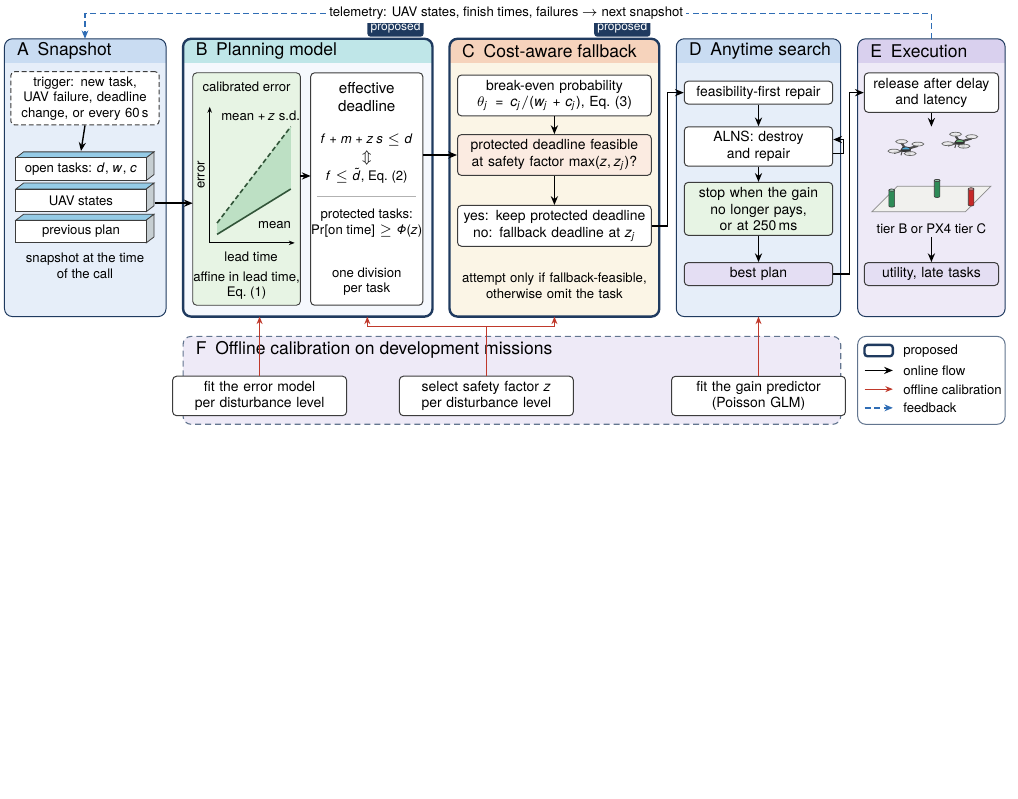
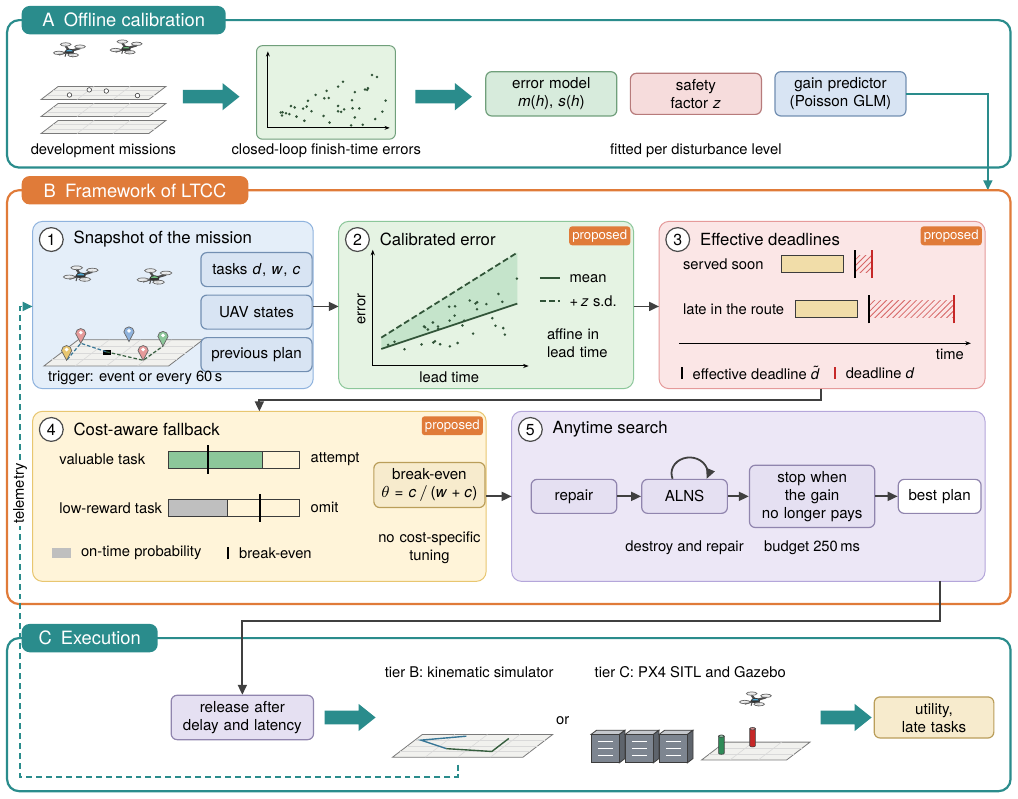
Before and after one commit to highptest1-36/AnytimeSwarm, a LaTeX figure (paper_journal/figures_src/fig_overview.tex): the whole page, the shorter picture padded with empty space. Compiled offline with pdfLaTeX.

Commit message:
Figures 1 and 3 redrawn in a panel layout (offline calibration, five numbered steps, execution), captions and text updated; submission folder rebuilt

```diff
--- a/paper_journal/figures_src/fig_overview.tex
+++ b/paper_journal/figures_src/fig_overview.tex
@@ -34,104 +7,145 @@
-\region{0.1}{2.0}{2.95}{6.9}{pBlue}{hBlue}{A\enspace Snapshot}{0.5pt}
-\region{3.25}{2.0}{7.65}{6.9}{pBlue!40!white}{hCyan}{B\enspace Planning model}{1.2pt}
-\region{7.95}{2.0}{11.65}{6.9}{pSand}{hPeach}{C\enspace Cost-aware fallback}{1.2pt}
-\region{11.95}{2.0}{14.85}{6.9}{pBlue}{hBlue}{D\enspace Anytime search}{0.5pt}
-\region{15.15}{2.0}{17.75}{6.9}{pLav}{hLav}{E\enspace Execution}{0.5pt}
-\proposed{(7.5,6.93)}
-\proposed{(11.5,6.93)}
+% ======================================================================= A: offline calibration
+\panel{0.15}{11.15}{17.85}{13.75}{tabTeal}{A\enspace Offline calibration}{3.6}
+% development missions (stack of mission maps)
+\groundplane{0.75}{11.75}{1.9}{0.55}{2}
+\groundplane{0.75}{12.05}{1.9}{0.55}{2}
+\groundplane{0.75}{12.35}{1.9}{0.55}{2}
+\foreach \p in {(1.25,12.43),(1.9,12.5),(2.45,12.42),(1.6,12.52)} \filldraw[draw=edge, fill=white, line width=0.3pt] \p circle (0.04);
+\pic[scale=0.55] at (1.25,13.2) {quad=sBlue};
+\pic[scale=0.55] at (2.25,13.25) {quad=sMint};
+\node[L] at (1.85,11.45) {development missions};
+\chevron{3.25}{12.4}{1.0}{tabTeal}
+% closed-loop errors (scatter)
+\filldraw[draw=bGreen!80!black, line width=0.5pt, rounded corners=3pt, fill=fGreen] (4.55,11.65) rectangle (7.0,13.3);
+\pgfmathsetseed{5}
+\foreach \k in {1,...,40} {
+  \pgfmathsetmacro{\h}{0.1+1.95*rnd}
+  \fill[sMint!45!black] ({4.8+\h},{min(12.05+0.18*\h+(0.04+0.28*\h)*rand,13.15)}) circle (0.025);
+}
+\draw[-{Stealth[length=2.6pt]}, line width=0.45pt] (4.75,11.85) -- (6.9,11.85);
+\draw[-{Stealth[length=2.6pt]}, line width=0.45pt] (4.75,11.85) -- (4.75,13.2);
+\node[L] at (5.78,11.45) {closed-loop finish-time errors};
+\chevron{7.35}{12.4}{1.0}{tabTeal}
+% calibrated quantities
+\node[mod=bGreen, text width=2.1cm] at (9.75,12.45) {error model\\ $m(h)$, $s(h)$};
+\node[mod=bPink, text width=2.1cm] at (12.3,12.45) {safety\\ factor $z$};
+\node[mod=bBlue, text width=2.1cm] at (14.85,12.45) {gain predictor\\ (Poisson GLM)};
+\node[L] at (12.3,11.45) {fitted per disturbance level};
+\draw[flow, draw=tabTeal] (16.0,12.45) -- (17.45,12.45) -- (17.45,10.75);
 
-% ================================================================= A: trigger and snapshot
-\node[box, dash pattern=on 2.4pt off 1.4pt, text width=2.45cm, font=\fontsize{6.6}{7.8}\selectfont] (ev) at (1.52,5.85)
-  {trigger: new task,\\ UAV failure, deadline\\ change, or every 60\,s};
-\wslab{0.3}{4.4}{2.3}{0.4}{0.25}{sBlue}  \node[Tx] at (1.45,4.6) {open tasks: $d$, $w$, $c$};
-\wslab{0.3}{3.85}{2.3}{0.4}{0.25}{sBlue} \node[Tx] at (1.45,4.05) {UAV states};
-\wslab{0.3}{3.3}{2.3}{0.4}{0.25}{sBlue}  \node[Tx] at (1.45,3.5) {previous plan};
-\draw[arr] (ev.south) -- (1.45,4.92);
-\node[Tx] at (1.52,2.9) {snapshot at the time\\ of the call};
+% ======================================================================= B: framework
+\panel{0.15}{3.45}{17.85}{10.75}{tabOrange}{B\enspace Framework of LTCC}{4.0}
 
-% ================================================================= B: error model and effective deadline
-\filldraw[draw=edge, line width=0.45pt, rounded corners=2pt, fill=pMint] (3.42,2.2) rectangle (5.32,6.3);
-\node[Tx] at (4.37,6.05) {calibrated error};
-\fill[sMint!45] (3.85,3.65) -- (5.15,5.35) -- (5.15,4.25) -- (3.85,3.45) -- cycle;
-\draw[line width=0.8pt, sMint!45!black] (3.85,3.45) -- (5.15,4.25);
-\draw[line width=0.8pt, sMint!45!black, dash pattern=on 2.4pt off 1.4pt] (3.85,3.65) -- (5.15,5.35);
-\draw[-{Stealth[length=3pt]}, line width=0.5pt] (3.72,3.3) -- (5.22,3.3);
-\draw[-{Stealth[length=3pt]}, line width=0.5pt] (3.72,3.3) -- (3.72,5.7);
-\node[Tx, anchor=north] at (4.45,3.27) {lead time};
-\node[Tx, rotate=90] at (3.57,4.5) {error};
-\node[Tx, anchor=west] at (3.8,5.55) {mean $+\,z$ s.d.};
-\node[Tx, anchor=west] at (4.45,3.62) {mean};
-\node[Tx] at (4.37,2.55) {affine in lead time,\\ Eq.~(1)};
-\filldraw[draw=edge, line width=0.5pt, rounded corners=2pt, fill=white] (5.5,2.2) rectangle (7.48,6.3);
-\node[T] at (6.49,5.88) {effective\\ deadline};
-\node[Tx] at (6.49,5.12) {$f+m+z\,s\le d$};
-\node[Tx] at (6.49,4.8) {$\Updownarrow$};
-\node[Tx] at (6.49,4.48) {$f\le\tilde d$,\ Eq.~(2)};
-\draw[black!30, line width=0.4pt] (5.62,4.12) -- (7.36,4.12);
-\node[Tx] at (6.49,3.65) {protected tasks:\\ $\Pr[\text{on time}]\ge\Phi(z)$};
-\node[Tx] at (6.49,2.62) {one division\\ per task};
-\draw[arr] (5.32,4.48) -- (5.5,4.48);
+% 1 snapshot
+\sub{0.6}{7.25}{5.55}{10.2}{fBlue}{bBlue}{1}{Snapshot of the mission}
+\groundplane{0.8}{7.65}{2.2}{1.1}{3}
+\fill[ink] (1.85,7.85) rectangle ++(0.13,0.09);
+\draw[sBlue!70!black, line width=0.6pt, dash pattern=on 1.8pt off 1pt] (1.9,7.9) -- (1.45,8.05) -- (1.2,7.75);
+\draw[sMint!50!black, line width=0.6pt, dash pattern=on 1.8pt off 1pt] (1.9,7.9) -- (2.55,7.75) -- (2.9,8.0);
+\pin{1.45}{8.05}{bPink}\pin{1.2}{7.75}{bYellow}\pin{2.55}{7.75}{bPink}\pin{2.9}{8.0}{bGreen}\pin{2.3}{8.08}{bBlue}
+\pic[scale=0.6] at (1.45,9.25) {quad=sBlue};
+\pic[scale=0.6] at (2.75,9.2) {quad=sMint};
+\node[mod=bBlue, text width=1.75cm] at (4.55,9.35) {tasks $d$, $w$, $c$};
+\node[mod=bBlue, text width=1.75cm] at (4.55,8.6) {UAV states};
+\node[mod=bBlue, text width=1.75cm] at (4.55,7.85) {previous plan};
+\node[L, anchor=west] at (0.75,7.45) {trigger: event or every 60\,s};
 
-% ================================================================= C: cost-aware fallback (top-down)
-\node[box, text width=3.25cm] (c1) at (9.8,5.9) {break-even probability\\ $\theta_j=c_j/(w_j+c_j)$, Eq.~(3)};
-\node[box, text width=3.25cm, fill=hPeach!45] (c2) at (9.8,4.85) {protected deadline feasible\\ at safety factor $\max(z,z_j)$?};
-\node[box, text width=3.25cm] (c3) at (9.8,3.6) {yes: keep protected deadline\\ no: fallback deadline at $z_j$};
-\node[Tx, text width=3.3cm] at (9.8,2.55) {attempt only if fallback-feasible,\\ otherwise omit the task};
-\draw[arr] (c1) -- (c2);
-\draw[arr] (c2) -- (c3);
+% 2 calibrated error
+\sub{6.0}{7.25}{11.2}{10.2}{fGreen}{bGreen}{2}{Calibrated error}
+\fill[sMint!40] (6.75,8.15) -- (9.15,9.65) -- (9.15,8.75) -- (6.75,7.95) -- cycle;
+\pgfmathsetseed{9}
+\foreach \k in {1,...,34} {
+  \pgfmathsetmacro{\h}{0.1+2.3*rnd}
+  \fill[sMint!45!black] ({6.75+\h},{max(7.95+0.33*\h+(0.04+0.26*\h)*rand,7.72)}) circle (0.025);
+}
+\draw[line width=0.9pt, sMint!45!black] (6.75,7.95) -- (9.15,8.75);
+\draw[line width=0.9pt, sMint!45!black, dash pattern=on 3pt off 1.5pt] (6.75,8.15) -- (9.15,9.65);
+\draw[-{Stealth[length=2.8pt]}, line width=0.5pt] (6.6,7.65) -- (9.35,7.65);
+\draw[-{Stealth[length=2.8pt]}, line width=0.5pt] (6.6,7.65) -- (6.6,9.7);
+\node[L] at (7.95,7.45) {lead time};
+\node[L, rotate=90] at (6.4,8.65) {error};
+\draw[line width=0.9pt, sMint!45!black] (9.55,9.2) -- ++(0.35,0); \node[L, anchor=west] at (9.95,9.2) {mean};
+\draw[line width=0.9pt, sMint!45!black, dash pattern=on 3pt off 1.5pt] (9.55,8.8) -- ++(0.35,0);
+\node[L, anchor=west] at (9.95,8.8) {$+\,z$ s.d.};
+\node[L, anchor=west, text width=1.25cm, align=left] at (9.55,8.05) {affine in\\ lead time};
 
-% ================================================================= D: anytime search (top-down)
-\node[box, text width=2.45cm] (d1) at (13.4,5.95) {feasibility-first repair};
-\node[box, text width=2.45cm] (d2) at (13.4,5.0) {ALNS: destroy\\ and repair};
-\node[box, text width=2.45cm, fill=pMint] (d3) at (13.4,3.9) {stop when the gain\\ no longer pays,\\ or at 250\,ms};
-\node[box, text width=2.45cm, fill=hLav!70] (d4) at (13.4,2.75) {best plan};
-\draw[arr] (d1) -- (d2);
-\draw[arr] (d2) -- (d3);
-\draw[arr] (d3) -- (d4);
-\draw[arr] ([yshift=-3.5pt]d2.east) -- ++(0.18,0) |- ([yshift=3.5pt]d2.east);
+% 3 effective deadlines
+\sub{11.65}{7.25}{17.4}{10.2}{fPink}{bPink}{3}{Effective deadlines}
+\node[L, anchor=west] at (11.95,9.45) {served soon};
+\filldraw[draw=edge, line width=0.4pt, fill=bYellow!60] (13.8,9.3) rectangle (14.9,9.6);
+\fill[pattern=north east lines, pattern color=late!70] (15.1,9.3) rectangle (15.4,9.6);
+\draw[line width=1.1pt] (15.1,9.2) -- ++(0,0.5); \draw[line width=1.1pt, late] (15.4,9.2) -- ++(0,0.5);
+\node[L, anchor=west] at (11.95,8.65) {late in the route};
+\filldraw[draw=edge, line width=0.4pt, fill=bYellow!60] (14.05,8.5) rectangle (15.15,8.8);
+\fill[pattern=north east lines, pattern color=late!70] (15.35,8.5) rectangle (16.85,8.8);
+\draw[line width=1.1pt] (15.35,8.4) -- ++(0,0.5); \draw[line width=1.1pt, late] (16.85,8.4) -- ++(0,0.5);
+\draw[-{Stealth[length=2.8pt]}, line width=0.5pt] (12.0,8.05) -- (17.15,8.05);
+\node[L, anchor=east] at (17.15,7.85) {time};
+\draw[line width=1.1pt] (12.05,7.42) -- ++(0,0.22); \node[L, anchor=west] at (12.12,7.53) {effective deadline $\tilde d$};
+\draw[line width=1.1pt, late] (14.75,7.42) -- ++(0,0.22); \node[L, anchor=west] at (14.82,7.53) {deadline $d$};
 
-% ================================================================= E: execution (top-down)
-\node[box, text width=2.2cm] (e1) at (16.45,5.95) {release after delay\\ and latency};
-\filldraw[draw=black!45, line width=0.4pt, fill=ground] (15.4,3.85) -- (17.05,3.85) -- (17.5,4.3) -- (15.85,4.3) -- cycle;
-\pillar{15.75}{3.95}{0.28}{ontime}
-\pillar{16.55}{4.12}{0.28}{ontime}
-\pillar{17.15}{3.97}{0.28}{late}
-\pic[scale=0.62] at (16.0,4.95) {quad=sBlue};
-\pic[scale=0.62] at (16.95,5.08) {quad=sMint};
-\node[Tx] at (16.45,3.55) {tier B or PX4 tier C};
-\node[box, text width=2.2cm, fill=hLav!70] (e3) at (16.45,2.75) {utility, late tasks};
-\draw[arr] (e1.south) -- (16.45,5.35);
-\draw[arr] (16.45,3.4) -- (e3.north);
+% 4 cost-aware fallback
+\sub{0.6}{3.85}{8.6}{6.85}{fYellow}{bYellow}{4}{Cost-aware fallback}
+\node[L, anchor=west] at (0.95,6.0) {valuable task};
+\filldraw[draw=edge, line width=0.4pt, fill=bGreen] (3.0,5.85) rectangle ({3.0+0.72*2.3},6.15);
+\draw[edge, line width=0.4pt] (3.0,5.85) rectangle (5.3,6.15);
+\draw[line width=1.2pt] ({3.0+0.30*2.3},5.75) -- ++(0,0.5);
+\node[L, anchor=west] at (5.38,6.0) {attempt};
+\node[L, anchor=west] at (0.95,5.15) {low-reward task};
+\filldraw[draw=edge, line width=0.4pt, fill=black!25] (3.0,5.0) rectangle ({3.0+0.45*2.3},5.3);
+\draw[edge, line width=0.4pt] (3.0,5.0) rectangle (5.3,5.3);
+\draw[line width=1.2pt] ({3.0+0.70*2.3},4.9) -- ++(0,0.5);
+\node[L, anchor=west] at (5.38,5.15) {omit};
+\fill[black!25] (0.95,4.27) rectangle ++(0.32,0.17); \node[L, anchor=west] at (1.33,4.35) {on-time probability};
+\draw[line width=1.2pt] (4.05,4.24) -- ++(0,0.22); \node[L, anchor=west] at (4.12,4.35) {break-even};
+\node[mod=bYellow, text width=1.75cm] at (7.6,5.55) {break-even\\ $\theta = c\,/\,(w+c)$};
+\node[L, text width=2.2cm] at (7.6,4.45) {no cost-specific\\ tuning};
 
-% ================================================================= forward flow between regions (orthogonal)
-\draw[arr] (2.75,4.0) -- (3.42,4.0);
-\draw[arr] (7.48,4.85) -- (c2.west);
-\draw[arr] (c3.east) -- (11.8,3.6) |- (d1.west);
-\draw[arr] (d4.east) -- (15.0,2.75) |- (e1.west);
+% 5 anytime search
+\sub{9.05}{3.85}{17.4}{6.85}{fLav}{bLav}{5}{Anytime search}
+\node[mod=bLav, text width=1.3cm] (r) at (10.15,5.35) {repair};
+\node[mod=bLav, text width=1.3cm] (a) at (12.1,5.35) {ALNS};
+\node[mod=bLav, text width=2.0cm] (s) at (14.35,5.35) {stop when the gain\\ no longer pays};
+\node[mod=bLav, text width=1.25cm, fill=white] (b) at (16.6,5.35) {best plan};
+\draw[flow] (r) -- (a); \draw[flow] (a) -- (s); \draw[flow] (s) -- (b);
+\draw[flow] ([xshift=-6pt]a.north) arc (200:-20:0.32 and 0.28);
+\node[L] at (12.1,4.45) {destroy and repair};
+\node[L] at (14.35,4.45) {budget 250\,ms};
 
-% ================================================================= feedback
-\draw[farr] (16.45,6.9) -- (16.45,7.35) -- (1.52,7.35) -- (1.52,6.9);
-\node[Tx, fill=white, inner sep=1.5pt] at (8.95,7.35) {telemetry: UAV states, finish times, failures $\rightarrow$ next snapshot};
+% flow inside B
+\draw[flow] (5.55,8.7) -- (6.0,8.7);
+\draw[flow] (11.2,8.7) -- (11.65,8.7);
+\draw[flow] (14.5,7.25) -- (14.5,7.05) -- (4.6,7.05) -- (4.6,6.85);
+\draw[flow] (8.6,5.35) -- (9.05,5.35);
+% proposed components
+\foreach \x/\y in {11.15/10.2, 17.35/10.2, 8.55/6.85}
+  \node[font=\fontsize{6.6}{7}\selectfont, text=white, fill=tabOrange, rounded corners=1.5pt, inner sep=1.6pt,
+        anchor=north east] at (\x,{\y-0.08}) {proposed};
 
-% ================================================================= F: offline calibration
-\filldraw[draw=head!70, dash pattern=on 3pt off 2pt, line width=0.55pt, rounded corners=4pt, fill=pLav]
-  (3.25,0.1) rectangle (14.85,1.65);
-\node[Hd, anchor=west] at (3.35,1.42) {F\enspace Offline calibration on development missions};
-\node[box, text width=2.9cm] (f1) at (4.6,0.6) {fit the error model\\ per disturbance level};
-\node[box, text width=2.9cm] (f2) at (8.6,0.6) {select safety factor $z$\\ per disturbance level};
-\node[box, text width=2.9cm] (f3) at (13.4,0.6) {fit the gain predictor\\ (Poisson GLM)};
-\draw[carr] (f1.north) -- (4.6,2.0);
-\draw[carr] (f2.north) -- (8.6,1.82) -- (6.5,1.82) -- (6.5,2.0);
-\draw[carr] (8.6,1.82) -- (9.8,1.82) -- (9.8,2.0);
-\draw[carr] (f3.north) -- (13.4,2.0);
+% ======================================================================= C: execution
+\panel{0.15}{0.15}{17.85}{2.85}{tabTeal}{C\enspace Execution}{2.4}
+\draw[flow] (16.6,3.85) -- (16.6,3.15) -- (4.3,3.15) -- (4.3,1.85);
+\node[mod=bLav, text width=2.3cm] at (4.3,1.45) {release after\\ delay and latency};
+\chevron{5.75}{1.45}{0.9}{tabTeal}
+% tier B: kinematic simulator
+\groundplane{6.95}{0.75}{2.3}{0.95}{3}
+\draw[sBlue!70!black, line width=0.7pt] (7.9,0.9) -- (7.45,1.05) -- (8.25,1.12);
+\draw[sMint!50!black, line width=0.7pt] (7.9,0.9) -- (8.7,0.85) -- (9.0,1.08);
+\node[L] at (8.3,2.25) {tier B: kinematic simulator};
+\node[L] at (9.95,1.4) {or};
+% tier C: PX4 SITL and Gazebo
+\server{10.45}{0.65}{0.5}{0.5}{0.18}{pxgrey}
+\server{11.05}{0.65}{0.5}{0.5}{0.18}{pxgrey}
+\server{11.65}{0.65}{0.5}{0.5}{0.18}{pxgrey}
+\groundplane{12.4}{0.7}{1.5}{0.75}{2}
+\pillar{12.75}{0.82}{0.3}{ontime}\pillar{13.3}{0.95}{0.3}{late}
+\pic[scale=0.55] at (13.35,1.75) {quad=sBlue};
+\node[L] at (12.2,2.25) {tier C: PX4 SITL and Gazebo};
+\chevron{14.5}{1.45}{0.9}{tabTeal}
+\node[mod=bYellow, text width=1.9cm] at (16.5,1.45) {utility,\\ late tasks};
+% feedback to the snapshot
+\draw[back] (8.1,0.62) -- (8.1,0.4) -- (0.38,0.4) -- (0.38,8.7) -- (0.6,8.7);
+\node[L, rotate=90, fill=white, inner sep=1pt] at (0.38,5.4) {telemetry};
 
-% ================================================================= legend
-\begin{scope}[shift={(15.15,0.1)}]
-\draw[head!70, line width=0.5pt, rounded corners=4pt, fill=white] (0,0) rectangle (2.6,1.55);
-\draw[head, line width=1.2pt, rounded corners=1.5pt] (0.12,1.2) rectangle ++(0.5,0.2);
-\node[Tx, anchor=west] at (0.68,1.3) {proposed};
-\draw[arr] (0.12,0.95) -- ++(0.5,0);  \node[Tx, anchor=west] at (0.68,0.95) {online flow};
-\draw[carr] (0.12,0.62) -- ++(0.5,0); \node[Tx, anchor=west] at (0.68,0.62) {offline calibration};
-\draw[farr] (0.12,0.29) -- ++(0.5,0); \node[Tx, anchor=west] at (0.68,0.29) {feedback};
-\end{scope}
 \end{tikzpicture}
 \end{document}
```
Also changed, not shown: paper_journal/AST_submission/main.tex (+14 -11 lines), paper_journal/figures_src/fig_tierc.tex (+75 -94 lines), paper_journal/figures_src/panelstyle.tex (added, +46 -0 lines), paper_journal/ieee/sections/method.tex (+13 -10 lines), paper_journal/ieee/sections/setup.tex (+1 -1 lines), paper_journal/overleaf_revised_manuscript/GHI_CHU_NOP_AST.md (+1 -5 lines), paper_journal/overleaf_revised_manuscript/main.tex (+14 -11 lines), paper_journal/AST_submission/Figure_1.pdf, paper_journal/AST_submission/Figure_3.pdf, paper_journal/AST_submission/Supplementary_material.pdf, paper_journal/AST_submission/main.pdf, paper_journal/figures/fig_overview.pdf, paper_journal/figures/fig_tierc.pdf, paper_journal/figures_src/fig_overview.pdf, 6 more files, 1 other file.
